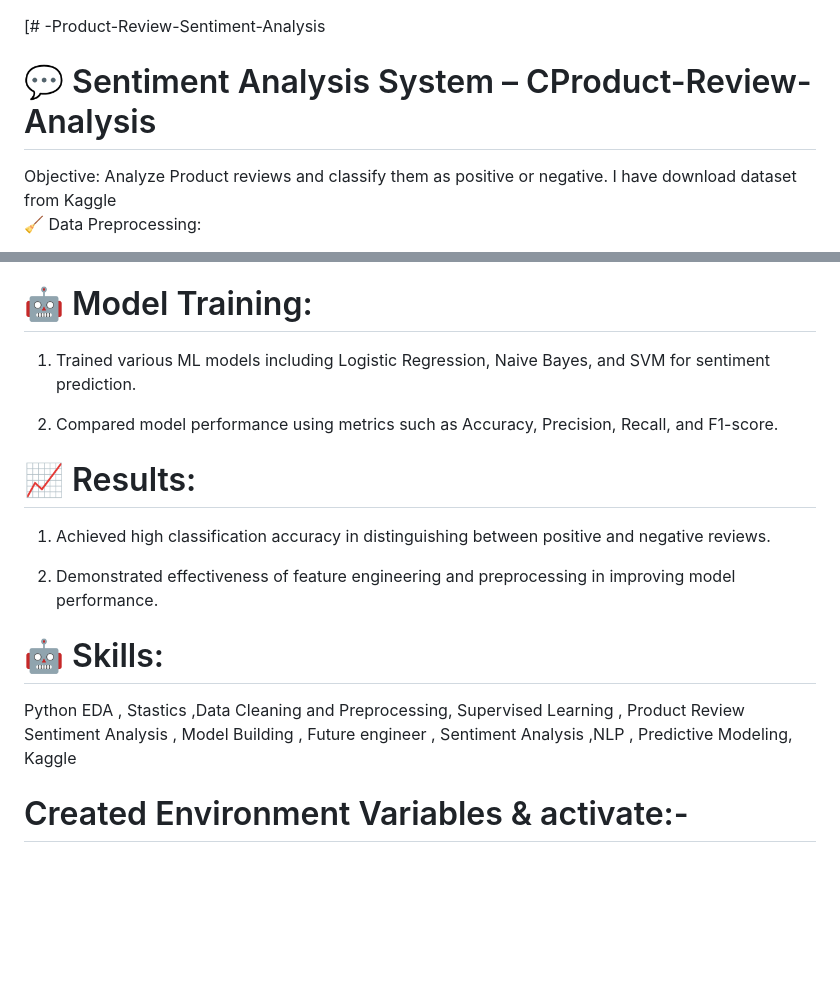
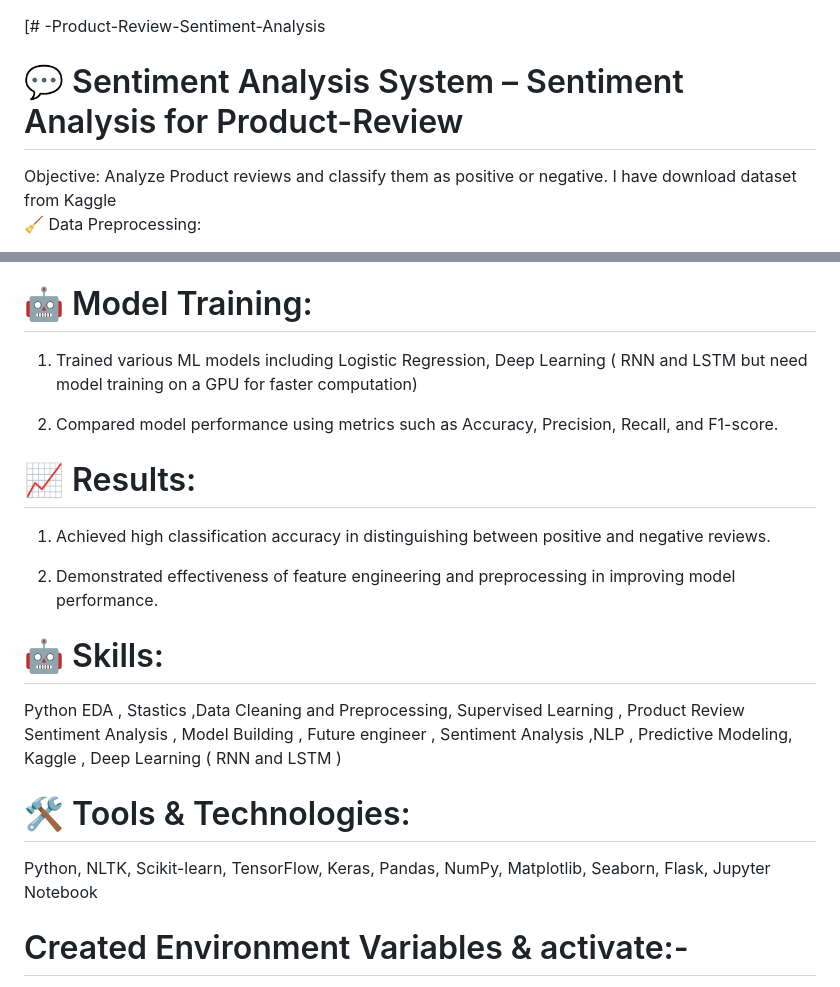
Before and after one commit to jroshanjha/Product-Review-Sentiment-Analysis, a Markdown page: README.md, 2 parts joined by grey strips. Rendered like a GitHub page; blank space fills up the shorter version.

```diff
--- a/README.md
+++ b/README.md
@@ -1,6 +1,7 @@
 [# -Product-Review-Sentiment-Analysis
 
-# 💬 Sentiment Analysis System – CProduct-Review-Analysis
+# 💬 Sentiment Analysis System – Sentiment Analysis for Product-Review
+
 
 Objective: Analyze Product reviews and classify them as positive or negative.
 I have download dataset from Kaggle <br>
@@ -15,7 +16,7 @@ I have download dataset from Kaggle <br>
 2. Applied Bag of Words (BoW) and TF-IDF vectorization to convert text into meaningful numerical feature vectors.
 
 # 🤖 Model Training:
-1. Trained various ML models including Logistic Regression, Naive Bayes, and SVM for sentiment prediction.
+1. Trained various ML models including Logistic Regression, Deep Learning ( RNN and LSTM but need model training on a GPU for faster computation)
 
 2. Compared model performance using metrics such as Accuracy, Precision, Recall, and F1-score.
 
@@ -25,8 +26,10 @@ I have download dataset from Kaggle <br>
 2. Demonstrated effectiveness of feature engineering and preprocessing in improving model performance.
 
 # 🤖 Skills:
-Python EDA , Stastics ,Data Cleaning and Preprocessing,  Supervised Learning , Product Review Sentiment Analysis , Model Building , Future engineer , Sentiment Analysis ,NLP , Predictive Modeling, Kaggle
+Python EDA , Stastics ,Data Cleaning and Preprocessing,  Supervised Learning , Product Review Sentiment Analysis , Model Building , Future engineer , Sentiment Analysis ,NLP , Predictive Modeling, Kaggle  , Deep Learning ( RNN and LSTM )
 
+# 🛠️ Tools & Technologies:
+Python, NLTK, Scikit-learn, TensorFlow, Keras, Pandas, NumPy, Matplotlib, Seaborn, Flask, Jupyter Notebook
 
 
 # Created Environment Variables & activate:-
```
